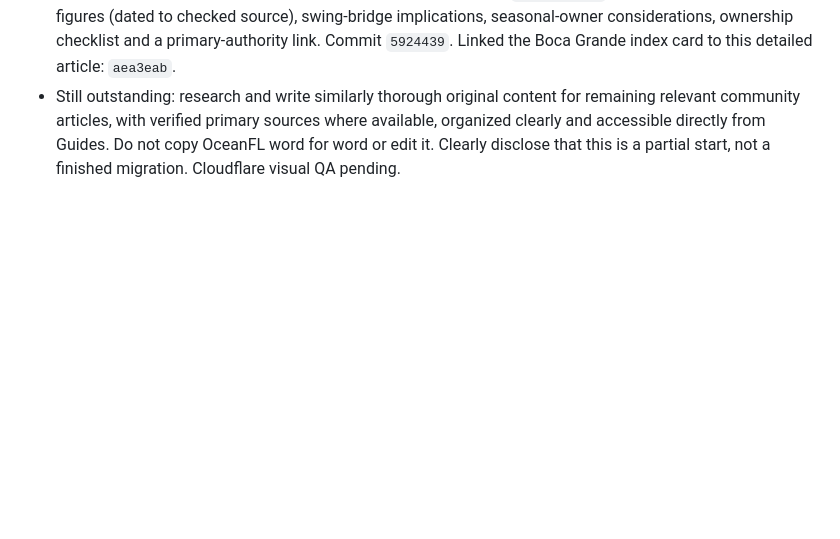
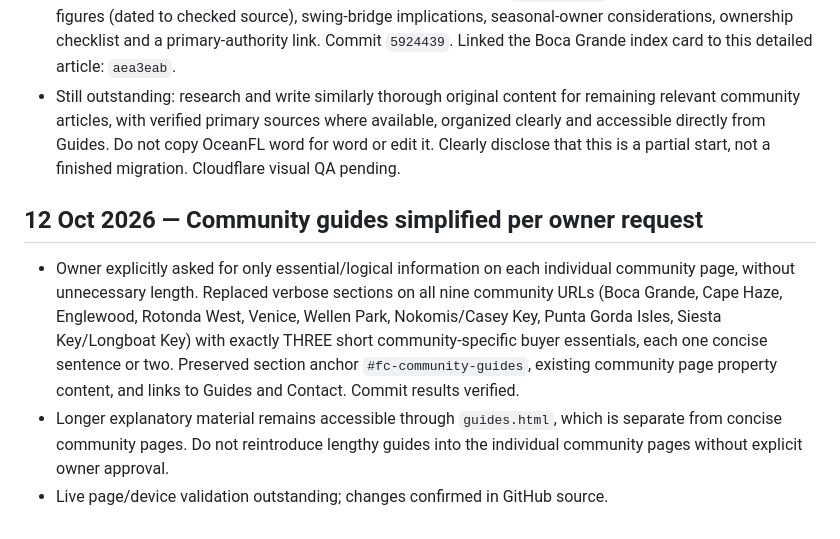
Before and after one commit to scampilii-prog/florida-real-estate, a Markdown page: PROJECT_HANDOFF.md, the part around the change. Rendered like a GitHub page; blank space fills up the shorter version.

Commit message:
Record concise three-point essentials policy for community pages

```diff
--- a/PROJECT_HANDOFF.md
+++ b/PROJECT_HANDOFF.md
@@ -447,3 +447,9 @@ El usuario no quiere código, ZIP, instrucciones técnicas ni commits explicados
 - User correctly reports that Florida Costiera did NOT carry over the substantial article content of OceanFL's 72-guide library. Previous work comprised short original topical cards/checklists, not full detailed articles. Never claim that all OceanFL guides were migrated.
 - Consulted the public OceanFL Guides index and the complete Boca Grande causeway article. Added a newly written, fact-oriented Boca Grande causeway guide inside `guides.html` with GIBA-published toll figures (dated to checked source), swing-bridge implications, seasonal-owner considerations, ownership checklist and a primary-authority link. Commit `5924439`. Linked the Boca Grande index card to this detailed article: `aea3eab`.
 - Still outstanding: research and write similarly thorough original content for remaining relevant community articles, with verified primary sources where available, organized clearly and accessible directly from Guides. Do not copy OceanFL word for word or edit it. Clearly disclose that this is a partial start, not a finished migration. Cloudflare visual QA pending.
+
+
+## 12 Oct 2026 — Community guides simplified per owner request
+- Owner explicitly asked for only essential/logical information on each individual community page, without unnecessary length. Replaced verbose sections on all nine community URLs (Boca Grande, Cape Haze, Englewood, Rotonda West, Venice, Wellen Park, Nokomis/Casey Key, Punta Gorda Isles, Siesta Key/Longboat Key) with exactly THREE short community-specific buyer essentials, each one concise sentence or two. Preserved section anchor `#fc-community-guides`, existing community page property content, and links to Guides and Contact. Commit results verified.
+- Longer explanatory material remains accessible through `guides.html`, which is separate from concise community pages. Do not reintroduce lengthy guides into the individual community pages without explicit owner approval.
+- Live page/device validation outstanding; changes confirmed in GitHub source.
```
